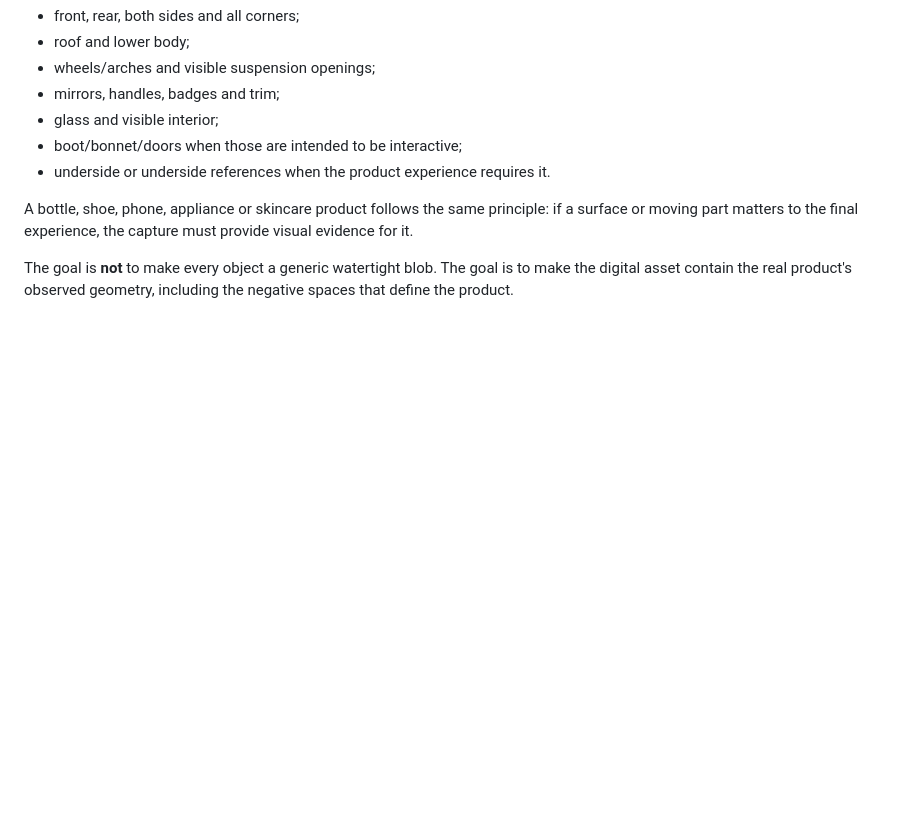
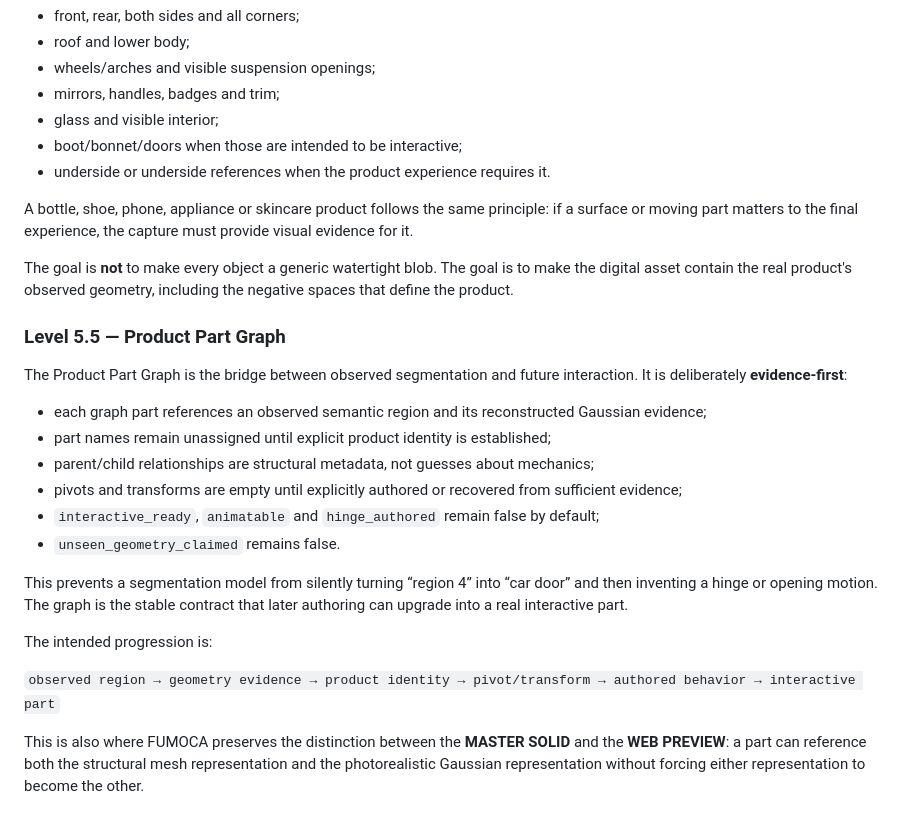
Before and after one commit to MalvinMakhuthe13/fumoca_deply, a Markdown page: FUMOCA_GEOMETRY_CONTRACT.md, the part around the change. Rendered like a GitHub page; blank space fills up the shorter version.

Commit message:
Document Product Part Graph contract

```diff
--- a/FUMOCA_GEOMETRY_CONTRACT.md
+++ b/FUMOCA_GEOMETRY_CONTRACT.md
@@ -205,3 +205,23 @@ For a car, for example, the production capture should cover:
 A bottle, shoe, phone, appliance or skincare product follows the same principle: if a surface or moving part matters to the final experience, the capture must provide visual evidence for it.
 
 The goal is **not** to make every object a generic watertight blob. The goal is to make the digital asset contain the real product's observed geometry, including the negative spaces that define the product.
+
+
+### Level 5.5 — Product Part Graph
+
+The Product Part Graph is the bridge between observed segmentation and future interaction. It is deliberately **evidence-first**:
+
+- each graph part references an observed semantic region and its reconstructed Gaussian evidence;
+- part names remain unassigned until explicit product identity is established;
+- parent/child relationships are structural metadata, not guesses about mechanics;
+- pivots and transforms are empty until explicitly authored or recovered from sufficient evidence;
+- `interactive_ready`, `animatable` and `hinge_authored` remain false by default;
+- `unseen_geometry_claimed` remains false.
+
+This prevents a segmentation model from silently turning “region 4” into “car door” and then inventing a hinge or opening motion. The graph is the stable contract that later authoring can upgrade into a real interactive part.
+
+The intended progression is:
+
+`observed region → geometry evidence → product identity → pivot/transform → authored behavior → interactive part`
+
+This is also where FUMOCA preserves the distinction between the **MASTER SOLID** and the **WEB PREVIEW**: a part can reference both the structural mesh representation and the photorealistic Gaussian representation without forcing either representation to become the other.
```
